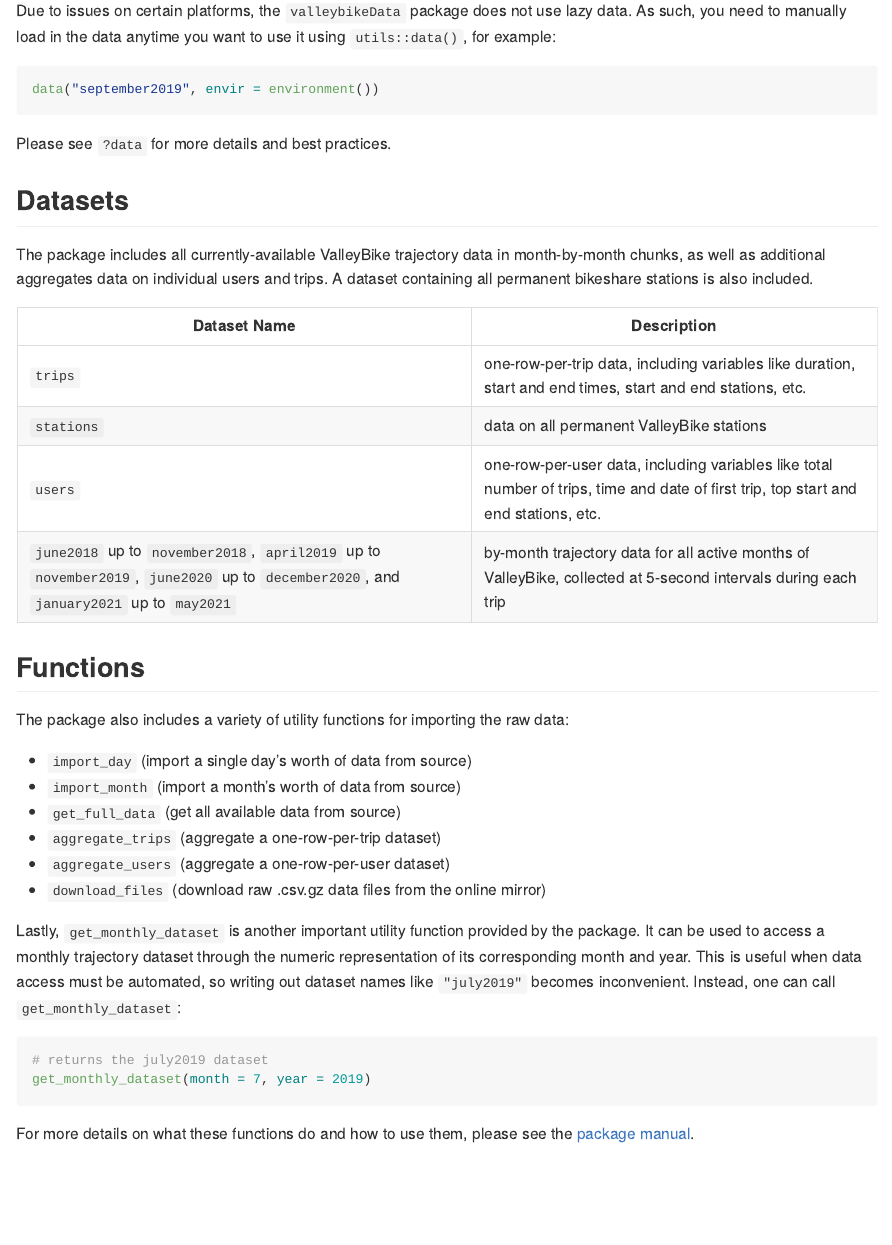
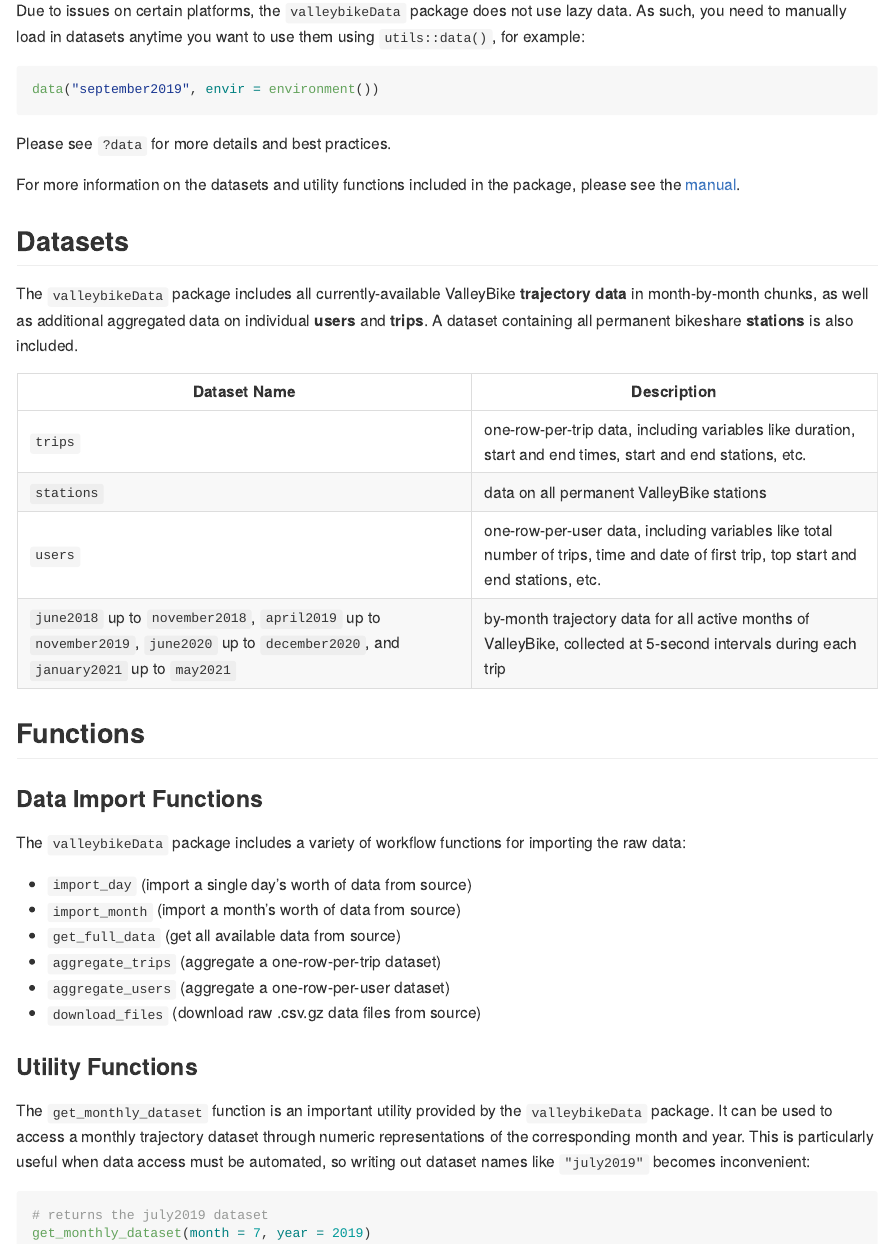
Before and after one commit to Amherst-Statistics/valleybikeData, an R Markdown document (README.Rmd): the page in a window 1100 px wide, from 490 px down. Rendered offline with R 4.5, knitr and Pandoc, with nearby package versions; badge pictures from the web are left out.

Commit message:
Update documentation

````diff
--- a/README.Rmd
+++ b/README.Rmd
@@ -24,7 +24,7 @@
 
 ## Usage
 
-Due to issues on certain platforms, the `valleybikeData` package does not use lazy data. As such, you need to manually load in the data anytime you want to use it using `utils::data()`, for example:
+Due to issues on certain platforms, the `valleybikeData` package does not use lazy data. As such, you need to manually load in datasets anytime you want to use them using `utils::data()`, for example:
 
 ```{r, eval=FALSE}
 data("september2019", envir = environment())
@@ -32,9 +32,11 @@
 
 Please see `?data` for more details and best practices.
 
+For more information on the datasets and utility functions included in the package, please see the [manual](https://github.com/Amherst-Statistics/valleybikeData/blob/master/valleybikeData_1.0.0.pdf).
+
 ## Datasets
 
-The package includes all currently-available ValleyBike trajectory data in month-by-month chunks, as well as additional aggregates data on individual users and trips. A dataset containing all permanent bikeshare stations is also included.
+The `valleybikeData` package includes all currently-available ValleyBike **trajectory data** in month-by-month chunks, as well as additional aggregated data on individual **users** and **trips**. A dataset containing all permanent bikeshare **stations** is also included.
 
 | Dataset Name | Description |
 |---|---|
@@ -45,20 +47,22 @@
 
 ## Functions
 
-The package also includes a variety of utility functions for importing the raw data:
+### Data Import Functions
+
+The `valleybikeData` package includes a variety of workflow functions for importing the raw data:
 
 - `import_day` (import a single day's worth of data from source)
 - `import_month` (import a month's worth of data from source)
 - `get_full_data` (get all available data from source)
 - `aggregate_trips` (aggregate a one-row-per-trip dataset)
 - `aggregate_users` (aggregate a one-row-per-user dataset)
-- `download_files` (download raw .csv.gz data files from the online mirror)
+- `download_files` (download raw .csv.gz data files from source)
 
-Lastly, `get_monthly_dataset` is another important utility function provided by the package. It can be used to access a monthly trajectory dataset through the numeric representation of its corresponding month and year. This is useful when data access must be automated, so writing out dataset names like `"july2019"` becomes inconvenient. Instead, one can call `get_monthly_dataset`:
+### Utility Functions
+
+The `get_monthly_dataset` function is an important utility provided by the `valleybikeData` package. It can be used to access a monthly trajectory dataset through numeric representations of the corresponding month and year. This is particularly useful when data access must be automated, so writing out dataset names like `"july2019"` becomes inconvenient:
 
 ```{r, eval=FALSE}
 # returns the july2019 dataset
 get_monthly_dataset(month = 7, year = 2019)
 ```
-
-For more details on what these functions do and how to use them, please see the [package manual](https://github.com/Amherst-Statistics/valleybikeData/blob/master/valleybikeData_1.0.0.pdf).
````
Also changed, not shown: R/data.R (+1 -1 lines), valleybikeData_0.0.1.pdf (deleted), valleybikeData_1.0.0.pdf (added), 1 other file.
